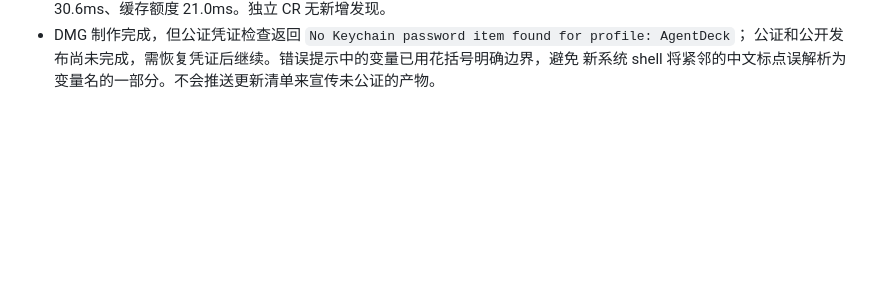
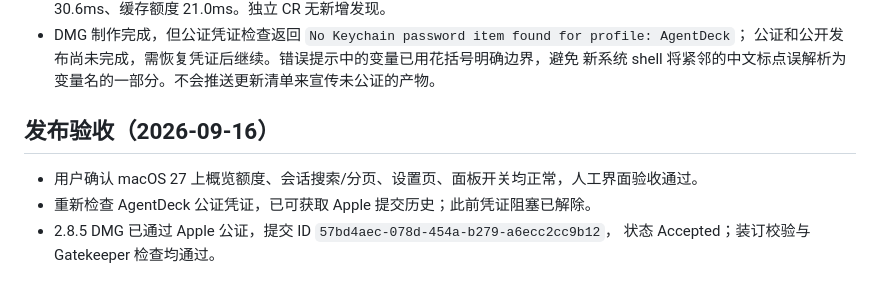
Before and after one commit to Spacebody/AgentDeck, a Markdown page: docs/technical-design/macos-27-compatibility.md, the part around the change. GitHub-like rendering; blank space fills up the shorter version.

Commit message:
docs: 记录 macOS 27 验收与 2.8.5 公证结果

```diff
--- a/docs/technical-design/macos-27-compatibility.md
+++ b/docs/technical-design/macos-27-compatibility.md
@@ -69,3 +69,10 @@ python3 scripts/verify-runtime.py
 - DMG 制作完成，但公证凭证检查返回 `No Keychain password item found for profile: AgentDeck`；
   公证和公开发布尚未完成，需恢复凭证后继续。错误提示中的变量已用花括号明确边界，避免
   新系统 shell 将紧邻的中文标点误解析为变量名的一部分。不会推送更新清单来宣传未公证的产物。
+
+## 发布验收（2026-09-16）
+
+- 用户确认 macOS 27 上概览额度、会话搜索/分页、设置页、面板开关均正常，人工界面验收通过。
+- 重新检查 AgentDeck 公证凭证，已可获取 Apple 提交历史；此前凭证阻塞已解除。
+- 2.8.5 DMG 已通过 Apple 公证，提交 ID `57bd4aec-078d-454a-b279-a6ecc2cc9b12`，
+  状态 Accepted；装订校验与 Gatekeeper 检查均通过。
```
